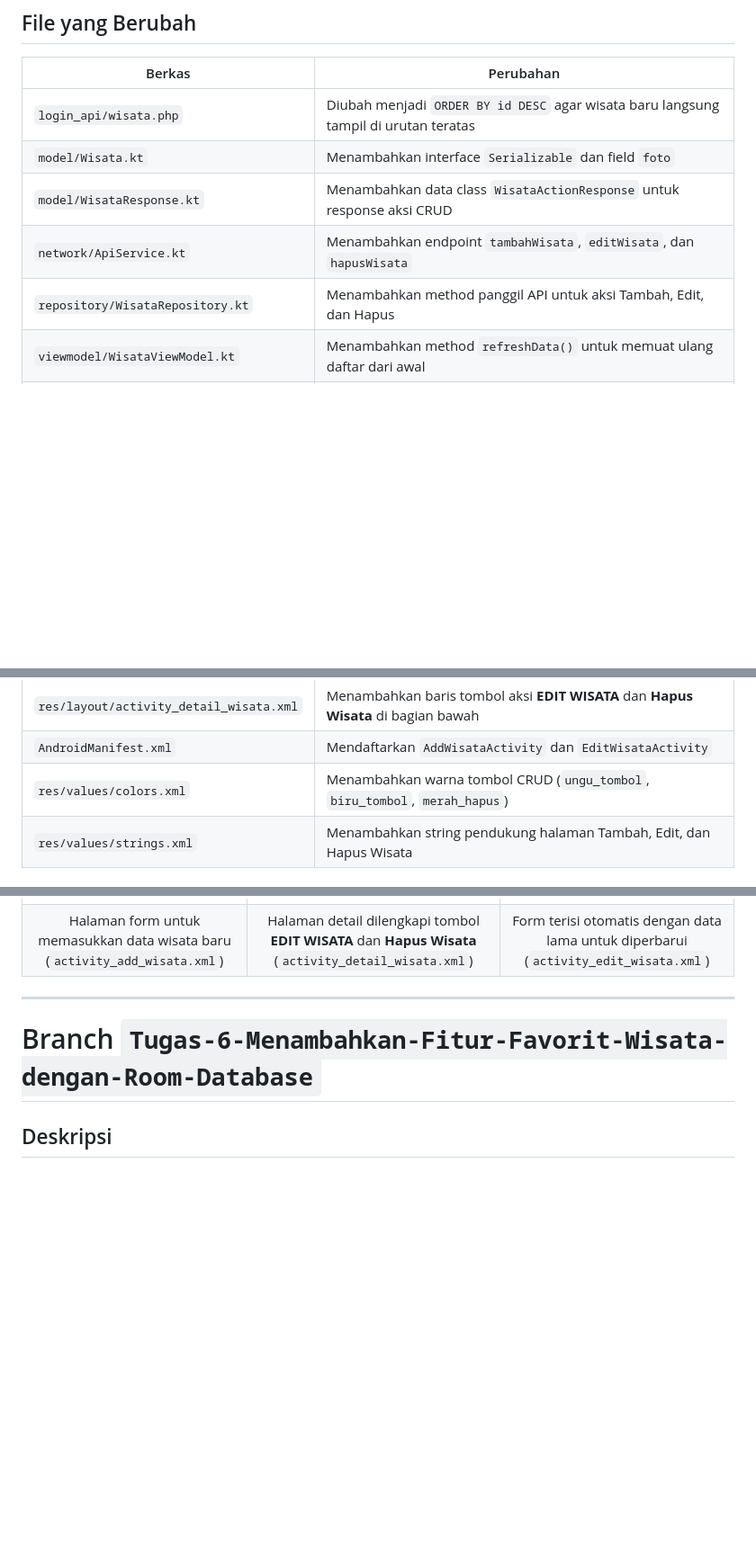
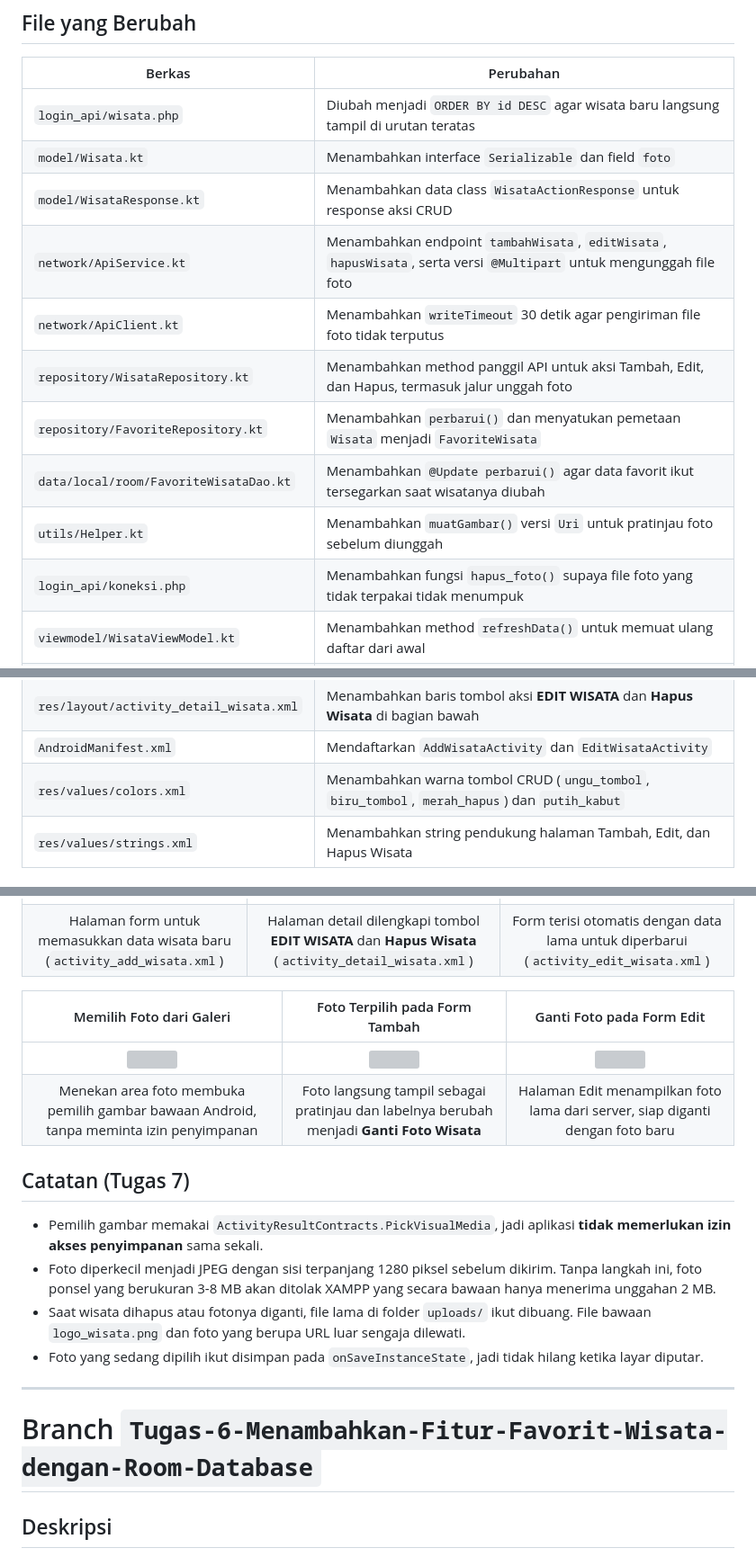
Before and after one commit to fzllwytndt/-TravelDestinationApp, a Markdown page: README.md, 3 parts joined by grey strips. Shown at 90% size. Drawn GitHub-style; blank space fills up the shorter version; grey boxes are pictures that could not be loaded.

```diff
--- a/README.md
+++ b/README.md
@@ -106,8 +137,13 @@ Backend API digunakan sebagai penghubung antara aplikasi Android dan database My
 | `login_api/wisata.php` | Diubah menjadi `ORDER BY id DESC` agar wisata baru langsung tampil di urutan teratas |
 | `model/Wisata.kt` | Menambahkan interface `Serializable` dan field `foto` |
 | `model/WisataResponse.kt` | Menambahkan data class `WisataActionResponse` untuk response aksi CRUD |
-| `network/ApiService.kt` | Menambahkan endpoint `tambahWisata`, `editWisata`, dan `hapusWisata` |
-| `repository/WisataRepository.kt` | Menambahkan method panggil API untuk aksi Tambah, Edit, dan Hapus |
+| `network/ApiService.kt` | Menambahkan endpoint `tambahWisata`, `editWisata`, `hapusWisata`, serta versi `@Multipart` untuk mengunggah file foto |
+| `network/ApiClient.kt` | Menambahkan `writeTimeout` 30 detik agar pengiriman file foto tidak terputus |
+| `repository/WisataRepository.kt` | Menambahkan method panggil API untuk aksi Tambah, Edit, dan Hapus, termasuk jalur unggah foto |
+| `repository/FavoriteRepository.kt` | Menambahkan `perbarui()` dan menyatukan pemetaan `Wisata` menjadi `FavoriteWisata` |
+| `data/local/room/FavoriteWisataDao.kt` | Menambahkan `@Update perbarui()` agar data favorit ikut tersegarkan saat wisatanya diubah |
+| `utils/Helper.kt` | Menambahkan `muatGambar()` versi `Uri` untuk pratinjau foto sebelum diunggah |
+| `login_api/koneksi.php` | Menambahkan fungsi `hapus_foto()` supaya file foto yang tidak terpakai tidak menumpuk |
 | `viewmodel/WisataViewModel.kt` | Menambahkan method `refreshData()` untuk memuat ulang daftar dari awal |
 | `viewmodel/DetailWisataViewModel.kt` | Menambahkan method `hapusWisata(id)` dan mereset favorit Room DB jika terhapus |
 | `ui/fragment/HomeFragment.kt` | Menambahkan listener FAB Tambah dan `ActivityResultLauncher` untuk refresh otomatis |
@@ -115,7 +151,7 @@ Backend API digunakan sebagai penghubung antara aplikasi Android dan database My
 | `ui/activity/DetailWisataActivity.kt` | Menambahkan listener tombol Edit dan Hapus beserta dialog konfirmasi |
 | `res/layout/activity_detail_wisata.xml` | Menambahkan baris tombol aksi **EDIT WISATA** dan **Hapus Wisata** di bagian bawah |
 | `AndroidManifest.xml` | Mendaftarkan `AddWisataActivity` dan `EditWisataActivity` |
-| `res/values/colors.xml` | Menambahkan warna tombol CRUD (`ungu_tombol`, `biru_tombol`, `merah_hapus`) |
+| `res/values/colors.xml` | Menambahkan warna tombol CRUD (`ungu_tombol`, `biru_tombol`, `merah_hapus`) dan `putih_kabut` |
 | `res/values/strings.xml` | Menambahkan string pendukung halaman Tambah, Edit, dan Hapus Wisata |
 
 ## Tangkapan Layar (Tugas 7)
@@ -124,6 +160,18 @@ Backend API digunakan sebagai penghubung antara aplikasi Android dan database My
 |:---:|:---:|:---:|
 | <img src="screenshot/30-tambah-wisata.png" width="230"> | <img src="screenshot/31-detail-wisata-crud.png" width="230"> | <img src="screenshot/32-edit-wisata.png" width="230"> |
 | Halaman form untuk memasukkan data wisata baru (`activity_add_wisata.xml`) | Halaman detail dilengkapi tombol **EDIT WISATA** dan **Hapus Wisata** (`activity_detail_wisata.xml`) | Form terisi otomatis dengan data lama untuk diperbarui (`activity_edit_wisata.xml`) |
+
+| Memilih Foto dari Galeri | Foto Terpilih pada Form Tambah | Ganti Foto pada Form Edit |
+|:---:|:---:|:---:|
+| <img src="screenshot/33-pilih-foto-galeri.png" width="230"> | <img src="screenshot/34-tambah-wisata-foto-terpilih.png" width="230"> | <img src="screenshot/35-edit-wisata-ganti-foto.png" width="230"> |
+| Menekan area foto membuka pemilih gambar bawaan Android, tanpa meminta izin penyimpanan | Foto langsung tampil sebagai pratinjau dan labelnya berubah menjadi **Ganti Foto Wisata** | Halaman Edit menampilkan foto lama dari server, siap diganti dengan foto baru |
+
+## Catatan (Tugas 7)
+
+- Pemilih gambar memakai `ActivityResultContracts.PickVisualMedia`, jadi aplikasi **tidak memerlukan izin akses penyimpanan** sama sekali.
+- Foto diperkecil menjadi JPEG dengan sisi terpanjang 1280 piksel sebelum dikirim. Tanpa langkah ini, foto ponsel yang berukuran 3-8 MB akan ditolak XAMPP yang secara bawaan hanya menerima unggahan 2 MB.
+- Saat wisata dihapus atau fotonya diganti, file lama di folder `uploads/` ikut dibuang. File bawaan `logo_wisata.png` dan foto yang berupa URL luar sengaja dilewati.
+- Foto yang sedang dipilih ikut disimpan pada `onSaveInstanceState`, jadi tidak hilang ketika layar diputar.
 
 ---
 
```
Also changed, not shown: other parts of README.md (+39 -8 lines).
